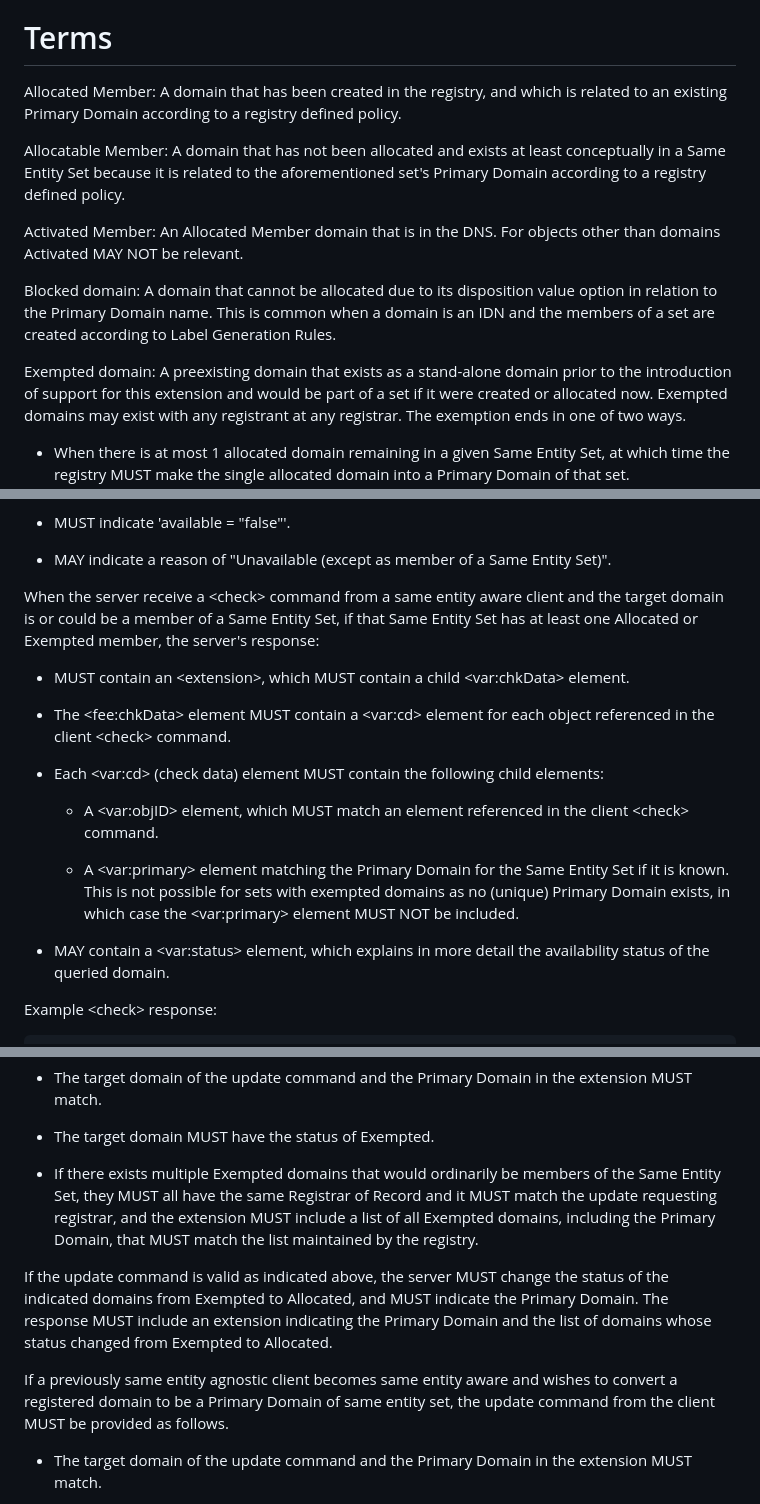
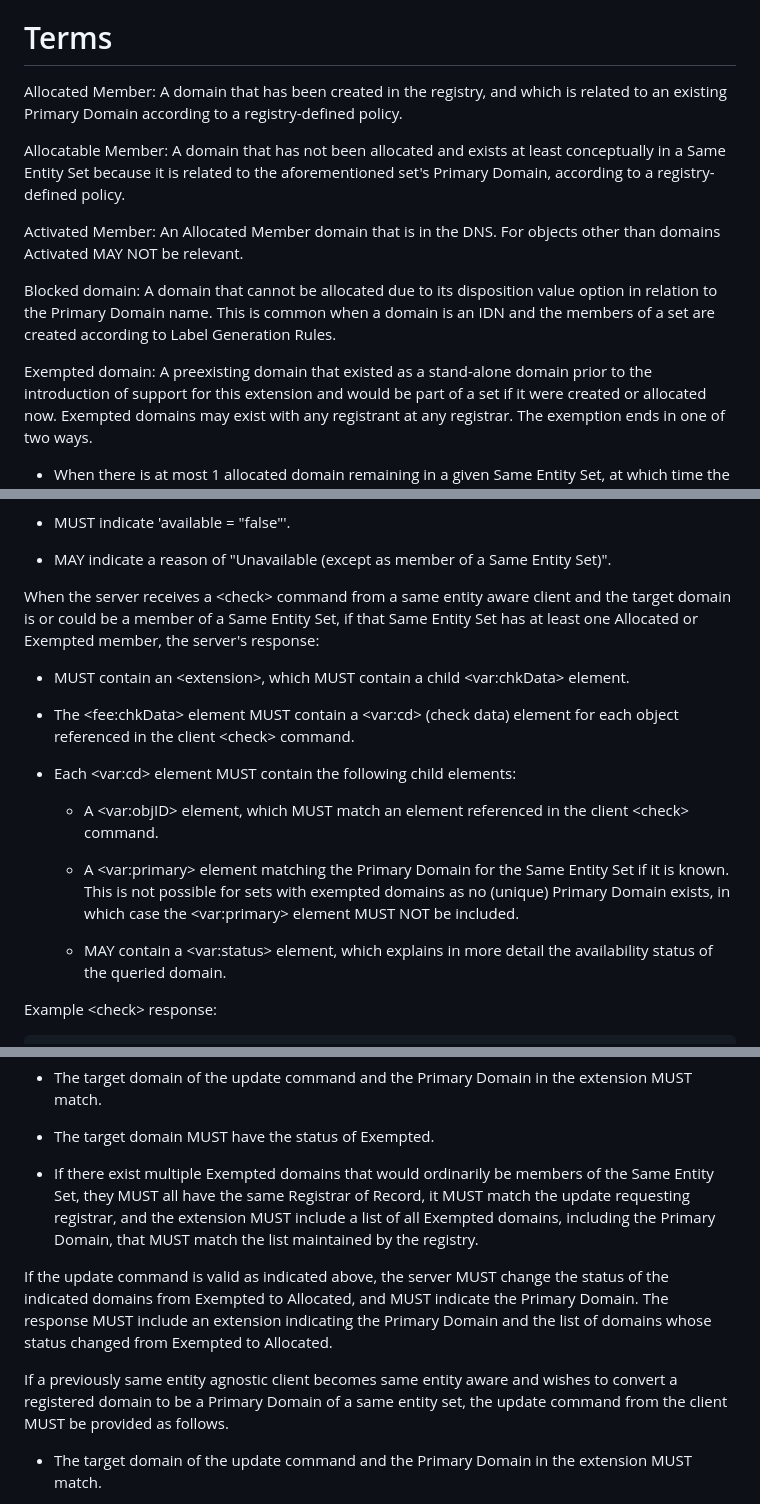
Before and after one commit to arnt/regext-epp-variants, a Markdown page: draft-ietf-regext-epp-same-entity.md, 3 parts joined by grey strips. GitHub-like rendering.

```diff
--- a/draft-ietf-regext-epp-same-entity.md
+++ b/draft-ietf-regext-epp-same-entity.md
@@ -175,12 +175,12 @@ https://docs.google.com/document/d/1WR00oB43XZCDqD0zvRvRajuWAq_9wQ3c0RrFKlGC3So/
 # Terms
 
 Allocated Member: A domain that has been created in the registry, and
-which is related to an existing Primary Domain according to a registry
-defined policy.
+which is related to an existing Primary Domain according to a
+registry-defined policy.
 
 Allocatable Member: A domain that has not been allocated and exists at
 least conceptually in a Same Entity Set because it is related to the
-aforementioned set's Primary Domain according to a registry defined
+aforementioned set's Primary Domain, according to a registry-defined
 policy.
 
 Activated Member: An Allocated Member domain that is in the DNS. For
@@ -191,7 +191,7 @@ disposition value option in relation to the Primary Domain name. This
 is common when a domain is an IDN and the members of a set are created
 according to Label Generation Rules.
 
-Exempted domain: A preexisting domain that exists as a stand-alone
+Exempted domain: A preexisting domain that existed as a stand-alone
 domain prior to the introduction of support for this extension and
 would be part of a set if it were created or allocated now. Exempted
 domains may exist with any registrant at any registrar. The exemption
@@ -389,7 +389,7 @@ Exempted member, the server's response:
 * MAY indicate a reason of "Unavailable (except as member of a Same
   Entity Set)".
 
-When the server receive a &lt;check&gt; command from a same entity
+When the server receives a &lt;check&gt; command from a same entity
 aware client and the target domain is or could be a member of a Same
 Entity Set, if that Same Entity Set has at least one Allocated or
 Exempted member, the server's response:
@@ -398,10 +398,10 @@ Exempted member, the server's response:
 &lt;var:chkData&gt; element.
 
 * The &lt;fee:chkData&gt; element MUST contain a &lt;var:cd&gt;
-element for each object referenced in the client &lt;check&gt;
-command.
+(check data) element for each object referenced in the
+client &lt;check&gt; command.
 
-* Each &lt;var:cd&gt; (check data) element MUST contain the following child
+* Each &lt;var:cd&gt; element MUST contain the following child
 elements:
 
   * A &lt;var:objID&gt; element, which MUST match an element
@@ -412,8 +412,8 @@ elements:
     exempted domains as no (unique) Primary Domain exists, in which
     case the &lt;var:primary&gt; element MUST NOT be included.
 
-* MAY contain a &lt;var:status&gt; element, which explains in more
-detail the availability status of the queried domain.
+  * MAY contain a &lt;var:status&gt; element, which explains in more
+    detail the availability status of the queried domain.
 
 
 Example &lt;check&gt; response:
@@ -962,9 +962,9 @@ the extension MUST match.
 
 * The target domain MUST have the status of Exempted.
 
-* If there exists multiple Exempted domains that would ordinarily be
+* If there exist multiple Exempted domains that would ordinarily be
 members of the Same Entity Set, they MUST all have the same Registrar
-of Record and it MUST match the update requesting registrar, and the
+of Record, it MUST match the update requesting registrar, and the
 extension MUST include a list of all Exempted domains, including the
 Primary Domain, that MUST match the list maintained by the registry.
 
@@ -975,7 +975,7 @@ extension indicating the Primary Domain and the list of domains whose
 status changed from Exempted to Allocated.
 
 If a previously same entity agnostic client becomes same entity aware
-and wishes to convert a registered domain to be a Primary Domain of
+and wishes to convert a registered domain to be a Primary Domain of a
 same entity set, the update command from the client MUST be provided as
 follows.
 
```
Also changed, not shown: other parts of draft-ietf-regext-epp-same-entity.md (+21 -21 lines).
